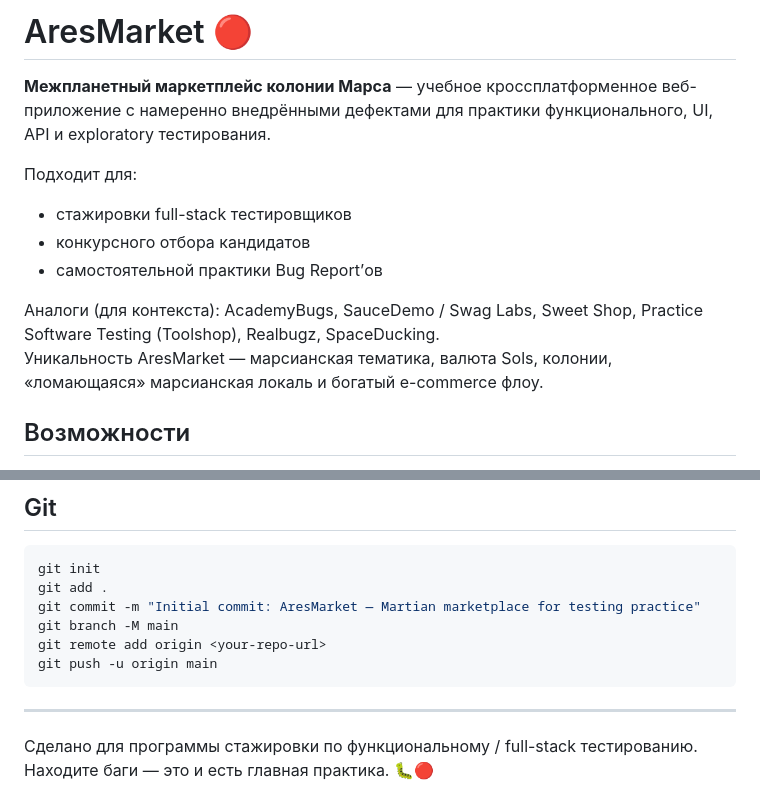
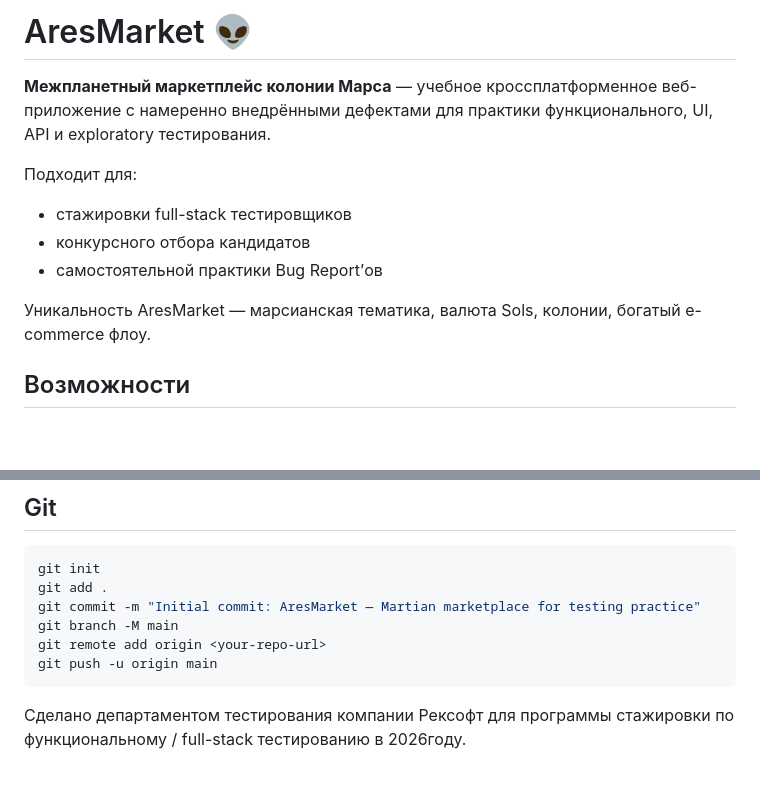
Before and after one commit to AnnaSharkUy/ares-market, a Markdown page: README.md, 2 parts joined by grey strips. Rendered like a GitHub page; blank space fills up the shorter version.

````diff
--- a/README.md
+++ b/README.md
@@ -1,4 +1,4 @@
-# AresMarket 🔴
+# AresMarket 👽
 
 **Межпланетный маркетплейс колонии Марса** — учебное кроссплатформенное веб-приложение с намеренно внедрёнными дефектами для практики функционального, UI, API и exploratory тестирования.
 
@@ -7,8 +7,7 @@
 - конкурсного отбора кандидатов
 - самостоятельной практики Bug Report’ов
 
-Аналоги (для контекста): AcademyBugs, SauceDemo / Swag Labs, Sweet Shop, Practice Software Testing (Toolshop), Realbugz, SpaceDucking.
-Уникальность AresMarket — марсианская тематика, валюта Sols, колонии, «ломающаяся» марсианская локаль и богатый e-commerce флоу.
+Уникальность AresMarket — марсианская тематика, валюта Sols, колонии, богатый e-commerce флоу.
 
 ## Возможности
 
@@ -99,7 +98,4 @@ git remote add origin <your-repo-url>
 git push -u origin main
 ```
 
----
-
-Сделано для программы стажировки по функциональному / full-stack тестированию.
-Находите баги — это и есть главная практика. 🐛🔴
+Сделано департаментом тестирования компании Рексофт для программы стажировки по функциональному / full-stack тестированию в 2026году.
````
